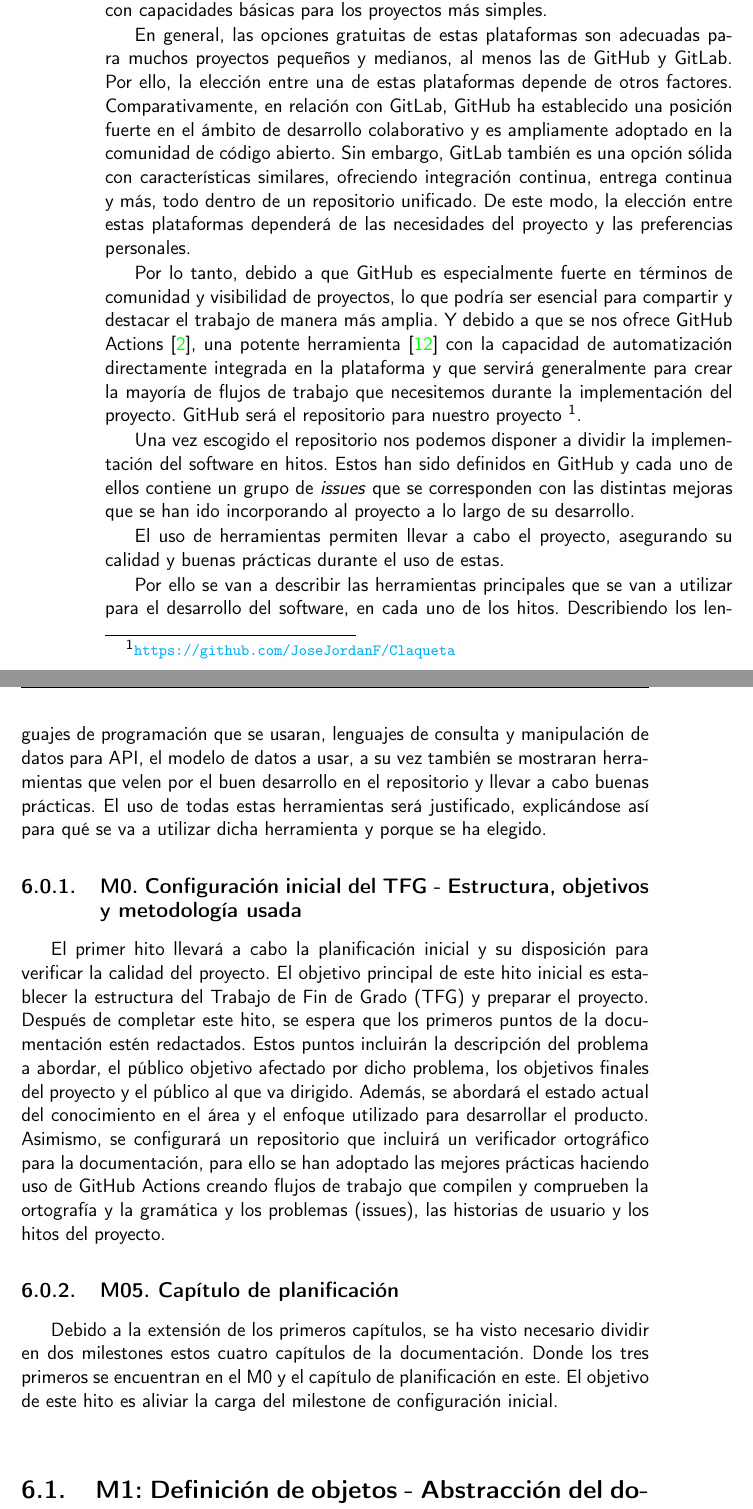
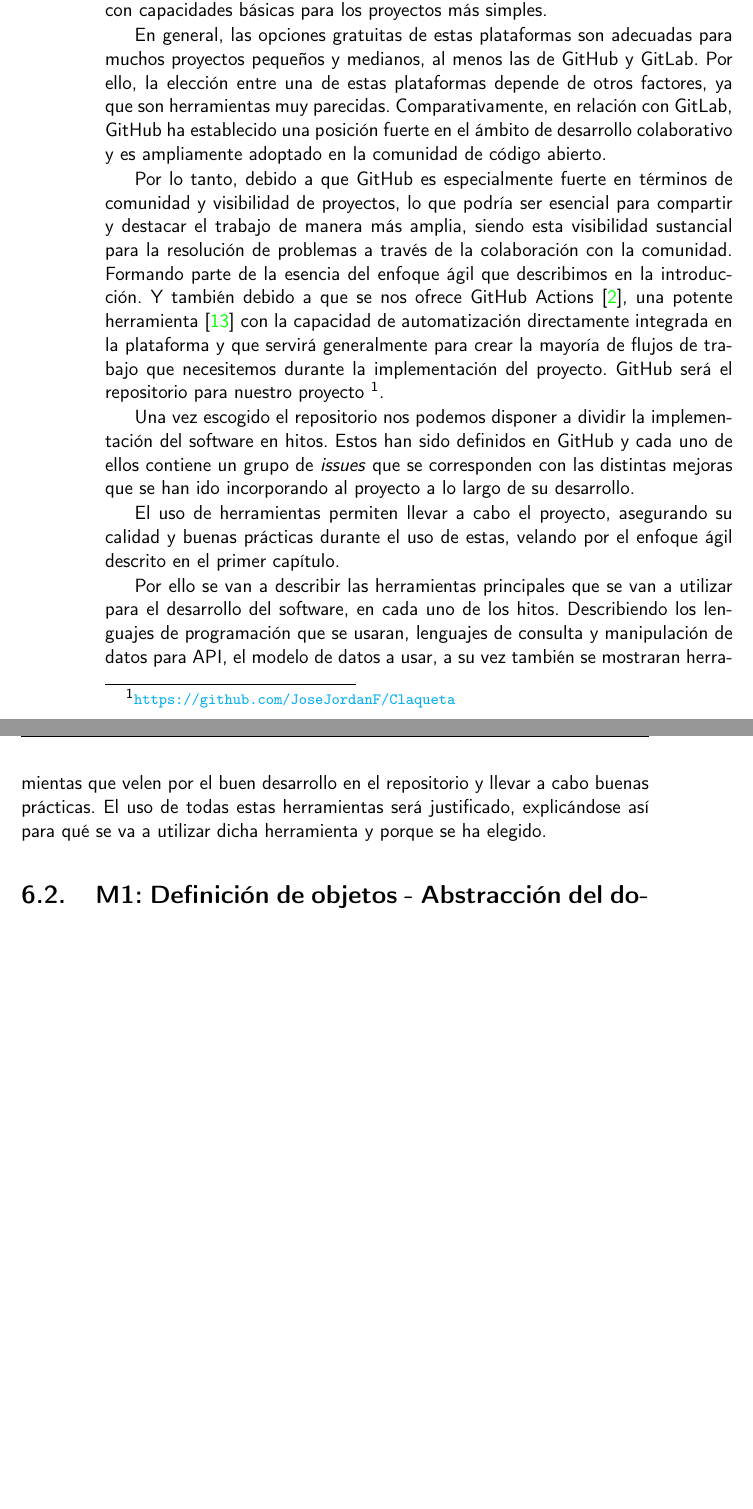
Before and after one commit to JoseJordanF/Claqueta, a LaTeX book (doc/proyecto.tex, which reads doc/secciones/06_implementacion.tex): two parts of pages 42 and 43 of 56 before the commit and two parts of pages 42 and 43 of 57 after it, joined at a grey line, cut so that both start at the same text, the shorter picture padded with empty space. Compiled offline with pdfLaTeX.

Commit message:
Correcciones en el capitulo de implementacion por la confusion #110
Se vuelve a colocar en su sitio algunas partes que se habian colocado por confusion en este cap

Tambien se corrigen algunos otros errores vistos en el pull request sobre la documentacion

```diff
--- a/doc/secciones/06_implementacion.tex
+++ b/doc/secciones/06_implementacion.tex
@@ -38,25 +39,26 @@ herramienta como Jira o Confluence si usas Bitbucket para un buen seguimiento de
 disponen de una versión gratuita pero con capacidades básicas para los proyectos más simples.
 
-En general, las opciones gratuitas de estas plataformas son adecuadas para muchos proyectos pequeños y medianos, al menos
-las de GitHub y GitLab. Por ello, la elección entre una de estas plataformas depende de otros factores. Comparativamente,
-en relación con GitLab, GitHub ha establecido una posición fuerte en el ámbito de desarrollo colaborativo y es
-ampliamente adoptado en la comunidad de código abierto. Sin embargo, GitLab también es una opción sólida con
-características similares, ofreciendo integración continua, entrega continua y más, todo dentro de un repositorio
-unificado. De este modo, la elección entre estas plataformas dependerá de las necesidades del proyecto y las preferencias
-personales.
+En general, las opciones gratuitas de estas plataformas son adecuadas para muchos proyectos pequeños y
+medianos, al menos las de GitHub y GitLab. Por ello, la elección entre una de estas plataformas depende de
+otros factores, ya que son herramientas muy parecidas. Comparativamente, en relación con GitLab, GitHub ha
+establecido una posición fuerte en el ámbito de desarrollo colaborativo y es ampliamente adoptado en la comunidad de
+código abierto.
 
-Por lo tanto, debido a que GitHub es especialmente fuerte en términos de comunidad y visibilidad de proyectos, lo que
-podría ser esencial para compartir y destacar el trabajo de manera más amplia. Y debido a que se nos ofrece GitHub
-Actions \cite{BestCI}, una potente herramienta \cite{CI_supp} con la capacidad de automatización directamente integrada
-en la plataforma y que servirá generalmente para crear la mayoría de flujos de trabajo que necesitemos durante la
-implementación del proyecto. GitHub será el repositorio para nuestro proyecto \footnote{\url{https://github.com/JoseJordanF/Claqueta}}.
+Por lo tanto, debido a que GitHub es especialmente fuerte en términos de comunidad y visibilidad de
+proyectos, lo que podría ser esencial para compartir y destacar el trabajo de manera más amplia, siendo esta
+visibilidad sustancial para la resolución de problemas a través de la colaboración con la comunidad. Formando parte
+de la esencia del enfoque ágil que describimos en la introducción. Y también debido a que se nos ofrece GitHub
+Actions \cite{BestCI}, una potente herramienta \cite{CI_supp} con la capacidad de automatización directamente
+integrada en la plataforma y que servirá generalmente para crear la mayoría de flujos de trabajo que necesitemos
+durante la implementación del proyecto. GitHub será el repositorio para nuestro proyecto
+\footnote{\url{https://github.com/JoseJordanF/Claqueta}}.
 
-Una vez escogido el repositorio nos podemos disponer a dividir la implementación del software en hitos. Estos han sido
-definidos en GitHub y cada uno de ellos contiene un grupo de \textit{issues} que se corresponden con las distintas
-mejoras que se han ido incorporando al proyecto a lo largo de su desarrollo.
+Una vez escogido el repositorio nos podemos disponer a dividir la implementación del software en hitos.
+Estos han sido definidos en GitHub y cada uno de ellos contiene un grupo de \textit{issues} que se
+corresponden con las distintas mejoras que se han ido incorporando al proyecto a lo largo de su desarrollo.
 
 El uso de herramientas permiten llevar a cabo el proyecto, asegurando su calidad y buenas prácticas
-durante el uso de estas.
+durante el uso de estas, velando por el enfoque ágil descrito en el primer capítulo.
 
 Por ello se van a describir las herramientas principales que se van a utilizar para el desarrollo
 del software, en cada uno de los hitos. Describiendo los lenguajes de programación que se usaran,
@@ -64,23 +66,6 @@ lenguajes de consulta y manipulación de datos para API, el modelo de datos a us
 se mostraran herramientas que velen por el buen desarrollo en el repositorio y llevar a cabo buenas
 prácticas. El uso de todas estas herramientas será justificado, explicándose así para qué se va a
 utilizar dicha herramienta y porque se ha elegido.
-
-\subsection{M0. Configuración inicial del TFG - Estructura, objetivos y metodología usada}
-El primer hito llevará a cabo la planificación inicial y su disposición para verificar la calidad del
-proyecto.
-El objetivo principal de este hito inicial es establecer la estructura del Trabajo de Fin de Grado (TFG) y preparar el
-proyecto. Después de completar este hito, se espera que los primeros puntos de la documentación estén redactados. Estos
-puntos incluirán la descripción del problema a abordar, el público objetivo afectado por dicho problema, los objetivos
-finales del proyecto y el público al que va dirigido. Además, se abordará el estado actual del conocimiento en el área y
-el enfoque utilizado para desarrollar el producto. Asimismo, se configurará un repositorio que incluirá un verificador
-ortográfico para la documentación, para ello se han adoptado las mejores prácticas haciendo uso de GitHub Actions creando
-flujos de trabajo que compilen y comprueben la ortografía y la gramática y los problemas (issues), las historias de
-usuario y los hitos del proyecto.
-
-\subsection{M05. Capítulo de planificación}
-Debido a la extensión de los primeros capítulos, se ha visto necesario dividir en dos milestones estos cuatro capítulos
-de la documentación. Donde los tres primeros se encuentran en el M0 y el capítulo de planificación en este.
-El objetivo de este hito es aliviar la carga del milestone de configuración inicial.\vspace{0.5cm}
 
 \section{M1: Definición de objetos - Abstracción del dominio del problema}
 
```
Also changed, not shown: doc/bibliografia.bib (+23 -5 lines), doc/secciones/06_implementacion.tex (104 more changed lines).
